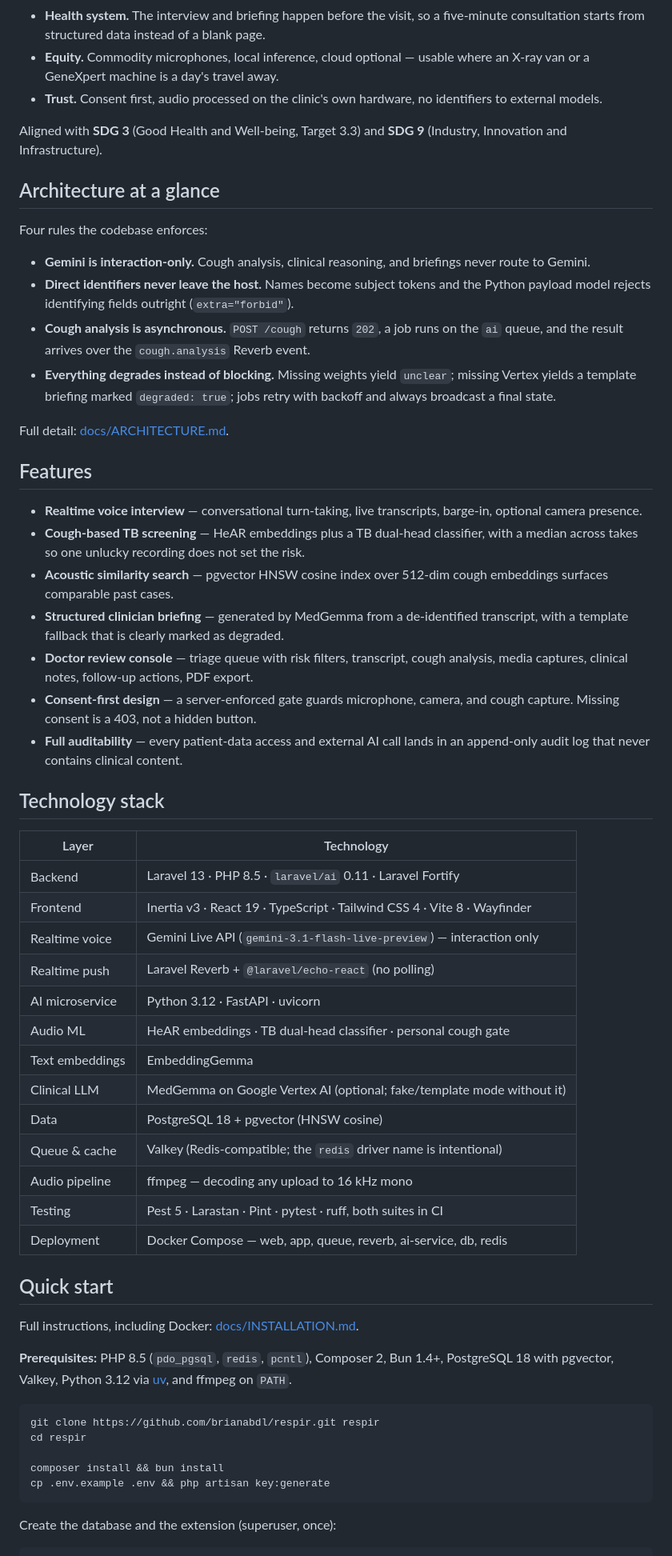
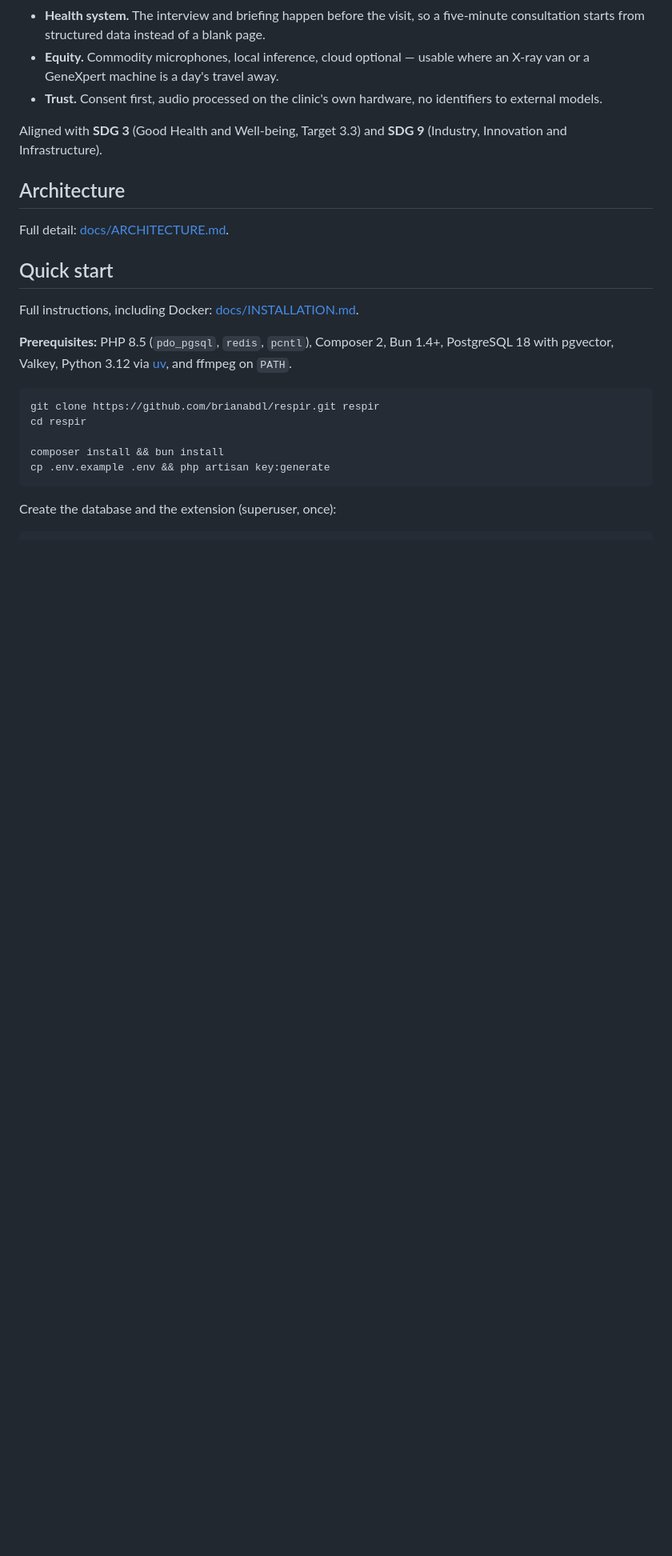
Before and after one commit to brianabdl/respir, a Markdown page: README.md, the part around the change. Shown at 80% size. Rendered like a GitHub page; blank space fills up the shorter version.

Commit message:
docs: update architecture section and remove outdated features list

```diff
--- a/README.md
+++ b/README.md
@@ -82,56 +82,9 @@ documented degraded modes, not bugs; see
 Aligned with **SDG 3** (Good Health and Well-being, Target 3.3) and **SDG 9**
 (Industry, Innovation and Infrastructure).
 
-## Architecture at a glance
-
-Four rules the codebase enforces:
-
-- **Gemini is interaction-only.** Cough analysis, clinical reasoning, and
-  briefings never route to Gemini.
-- **Direct identifiers never leave the host.** Names become subject tokens and
-  the Python payload model rejects identifying fields outright (`extra="forbid"`).
-- **Cough analysis is asynchronous.** `POST /cough` returns `202`, a job runs on
-  the `ai` queue, and the result arrives over the `cough.analysis` Reverb event.
-- **Everything degrades instead of blocking.** Missing weights yield `unclear`;
-  missing Vertex yields a template briefing marked `degraded: true`; jobs retry
-  with backoff and always broadcast a final state.
+## Architecture
 
 Full detail: [docs/ARCHITECTURE.md](docs/ARCHITECTURE.md).
-
-## Features
-
-- **Realtime voice interview** — conversational turn-taking, live transcripts,
-  barge-in, optional camera presence.
-- **Cough-based TB screening** — HeAR embeddings plus a TB dual-head classifier,
-  with a median across takes so one unlucky recording does not set the risk.
-- **Acoustic similarity search** — pgvector HNSW cosine index over 512-dim cough
-  embeddings surfaces comparable past cases.
-- **Structured clinician briefing** — generated by MedGemma from a de-identified
-  transcript, with a template fallback that is clearly marked as degraded.
-- **Doctor review console** — triage queue with risk filters, transcript, cough
-  analysis, media captures, clinical notes, follow-up actions, PDF export.
-- **Consent-first design** — a server-enforced gate guards microphone, camera,
-  and cough capture. Missing consent is a 403, not a hidden button.
-- **Full auditability** — every patient-data access and external AI call lands in
-  an append-only audit log that never contains clinical content.
-
-## Technology stack
-
-| Layer           | Technology                                                               |
-| --------------- | ------------------------------------------------------------------------ |
-| Backend         | Laravel 13 · PHP 8.5 · `laravel/ai` 0.11 · Laravel Fortify               |
-| Frontend        | Inertia v3 · React 19 · TypeScript · Tailwind CSS 4 · Vite 8 · Wayfinder |
-| Realtime voice  | Gemini Live API (`gemini-3.1-flash-live-preview`) — interaction only     |
-| Realtime push   | Laravel Reverb + `@laravel/echo-react` (no polling)                      |
-| AI microservice | Python 3.12 · FastAPI · uvicorn                                          |
-| Audio ML        | HeAR embeddings · TB dual-head classifier · personal cough gate          |
-| Text embeddings | EmbeddingGemma                                                           |
-| Clinical LLM    | MedGemma on Google Vertex AI (optional; fake/template mode without it)   |
-| Data            | PostgreSQL 18 + pgvector (HNSW cosine)                                   |
-| Queue & cache   | Valkey (Redis-compatible; the `redis` driver name is intentional)        |
-| Audio pipeline  | ffmpeg — decoding any upload to 16 kHz mono                              |
-| Testing         | Pest 5 · Larastan · Pint · pytest · ruff, both suites in CI              |
-| Deployment      | Docker Compose — web, app, queue, reverb, ai-service, db, redis          |
 
 ## Quick start
 
```
